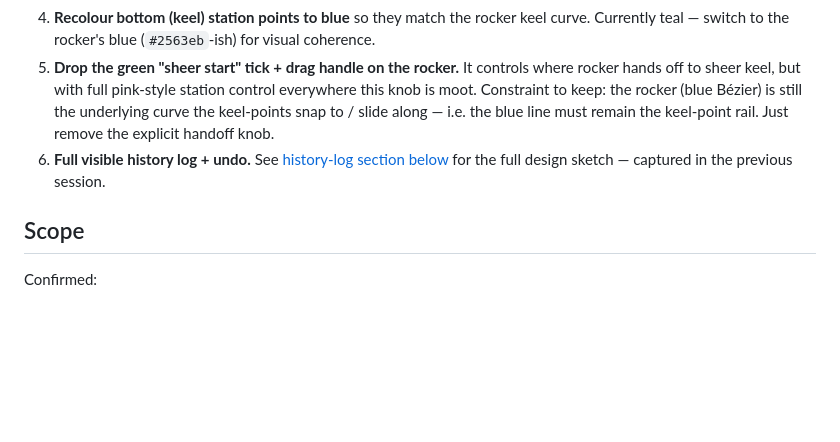
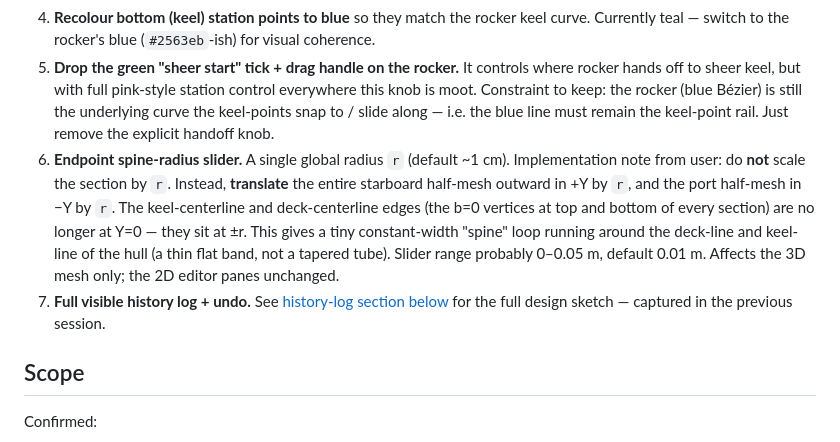
Before and after one commit to aagimene/bArcas, a Markdown page: prototypes/loft-plan.md, the part around the change. Rendered like a GitHub page; blank space fills up the shorter version.

Commit message:
docs(loft): note endpoint spine-radius slider for next session

```diff
--- a/prototypes/loft-plan.md
+++ b/prototypes/loft-plan.md
@@ -11,7 +11,8 @@ User-flagged items, not yet implemented. Listed here so we can pick them up with
 3. **Remove the green deck line and the two green endpoint diamonds entirely.** Now that pink station deck-pts drive everything (and dragging green endpoints is no longer load-bearing), the green curve and diamonds can go. Replace them with a **pink line through the pink points** so the deck still reads visually as a continuous curve.
 4. **Recolour bottom (keel) station points to blue** so they match the rocker keel curve. Currently teal — switch to the rocker's blue (`#2563eb`-ish) for visual coherence.
 5. **Drop the green "sheer start" tick + drag handle on the rocker.** It controls where rocker hands off to sheer keel, but with full pink-style station control everywhere this knob is moot. Constraint to keep: the rocker (blue Bézier) is still the underlying curve the keel-points snap to / slide along — i.e. the blue line must remain the keel-point rail. Just remove the explicit handoff knob.
-6. **Full visible history log + undo.** See [history-log section below](#todo-history-log--undo-deferred) for the full design sketch — captured in the previous session.
+6. **Endpoint spine-radius slider.** A single global radius `r` (default ~1 cm). Implementation note from user: do **not** scale the section by `r`. Instead, **translate** the entire starboard half-mesh outward in +Y by `r`, and the port half-mesh in −Y by `r`. The keel-centerline and deck-centerline edges (the b=0 vertices at top and bottom of every section) are no longer at Y=0 — they sit at ±r. This gives a tiny constant-width "spine" loop running around the deck-line and keel-line of the hull (a thin flat band, not a tapered tube). Slider range probably 0–0.05 m, default 0.01 m. Affects the 3D mesh only; the 2D editor panes unchanged.
+7. **Full visible history log + undo.** See [history-log section below](#todo-history-log--undo-deferred) for the full design sketch — captured in the previous session.
 
 
 ## Scope
```
